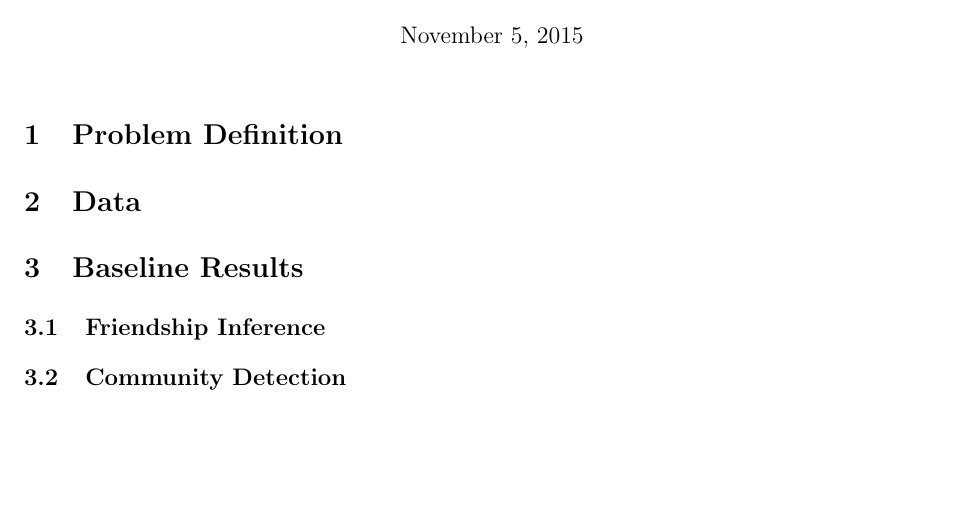
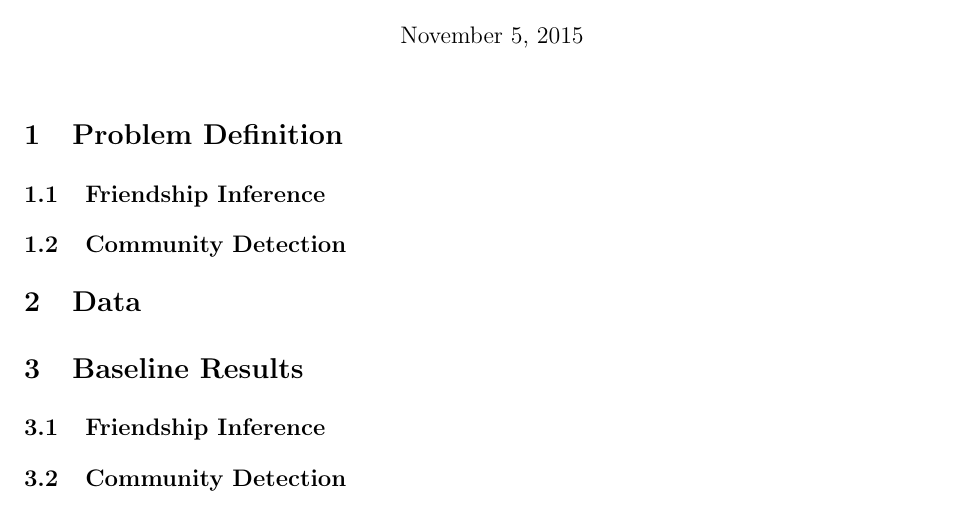
Before and after one commit to Pr1deT/CS578_project, a LaTeX document (report/progress_report.tex): part of the page, cut so that both start at the same text, the shorter picture padded with empty space. Compiled offline with pdfLaTeX.

Commit message:
change progress report

```diff
--- a/report/progress_report.tex
+++ b/report/progress_report.tex
@@ -75,7 +75,9 @@
 %\thispagestyle{empty}
 
 \section{Problem Definition}
+\subsection{Friendship Inference}
 
+\subsection{Community Detection}
 
 \section{Data}
 
```
Also changed, not shown: report/progress_report.pdf, 4 other files.
